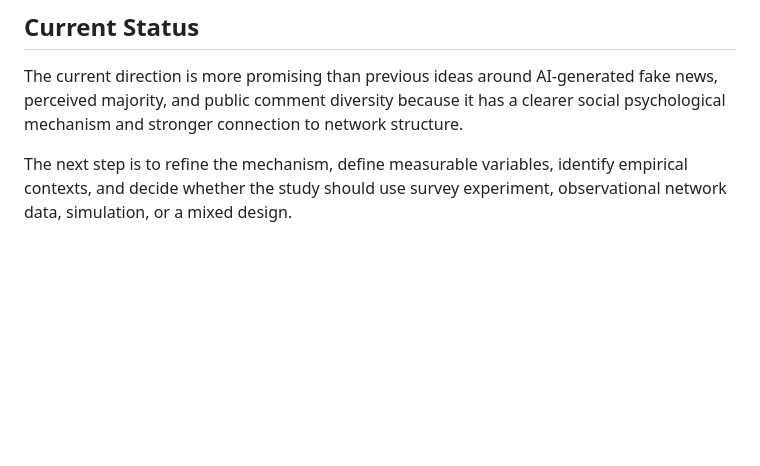
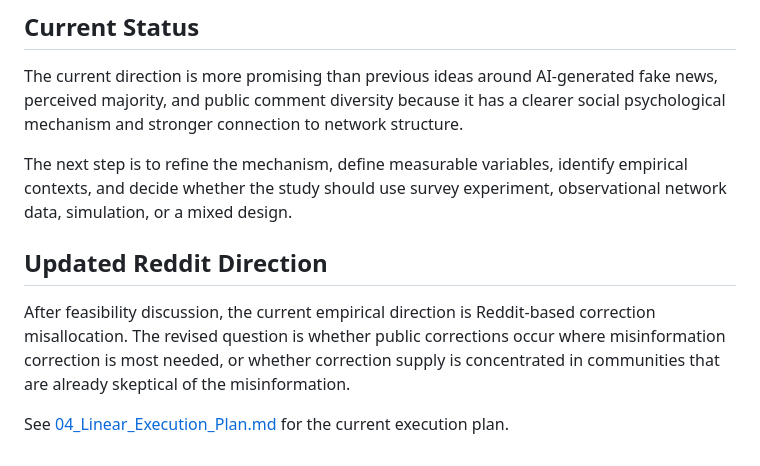
Before and after one commit to wujlin/Misinformation_Correction_Heterogeneity, a Markdown page: README.md, the part around the change. Rendered like a GitHub page; blank space fills up the shorter version.

Commit message:
Add linear execution plan

```diff
--- a/README.md
+++ b/README.md
@@ -55,3 +55,9 @@ LLM agents may be used to construct behaviorally heterogeneous agents with diffe
 The current direction is more promising than previous ideas around AI-generated fake news, perceived majority, and public comment diversity because it has a clearer social psychological mechanism and stronger connection to network structure.
 
 The next step is to refine the mechanism, define measurable variables, identify empirical contexts, and decide whether the study should use survey experiment, observational network data, simulation, or a mixed design.
+
+## Updated Reddit Direction
+
+After feasibility discussion, the current empirical direction is Reddit-based correction misallocation. The revised question is whether public corrections occur where misinformation correction is most needed, or whether correction supply is concentrated in communities that are already skeptical of the misinformation.
+
+See [04_Linear_Execution_Plan.md](04_Linear_Execution_Plan.md) for the current execution plan.
```
Also changed, not shown: 04_Linear_Execution_Plan.md (added, +346 -0 lines).
